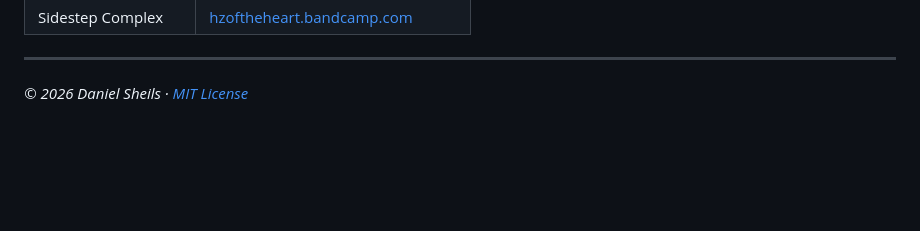
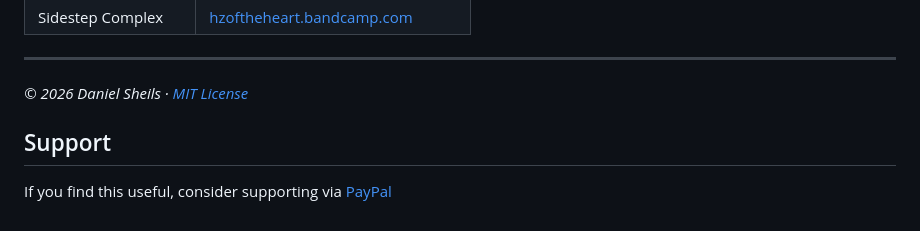
Before and after one commit to RhythrosaLabs/RhythrosaLabs.github.io, a Markdown page: README.md, the part around the change. GitHub-like rendering; blank space fills up the shorter version.

Commit message:
Add PayPal support section

```diff
--- a/README.md
+++ b/README.md
@@ -108,3 +108,9 @@ Full client list: Red Bull, Microsoft, Intel, Amazon, Motorola, Lenovo, San Dieg
 ---
 
 *© 2026 Daniel Sheils · [MIT License](LICENSE)*
+
+
+
+## Support
+
+If you find this useful, consider supporting via [PayPal](https://paypal.me/noodlebake)
```
